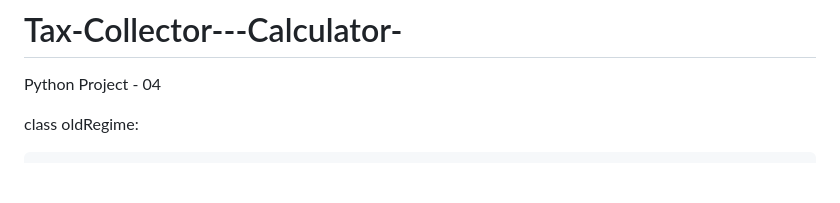
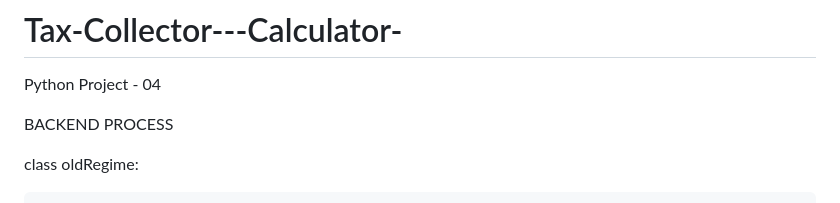
Before and after one commit to RICK2601/Tax-Collector---Calculator-, a Markdown page: README.md, the part around the change. Rendered like a GitHub page; blank space fills up the shorter version.

Commit message:
Add backend process section to README
Added backend process section with oldRegime class.

```diff
--- a/README.md
+++ b/README.md
@@ -1,5 +1,7 @@
 # Tax-Collector---Calculator-
 Python Project - 04
+
+BACKEND PROCESS
 
 class oldRegime:
 
```
